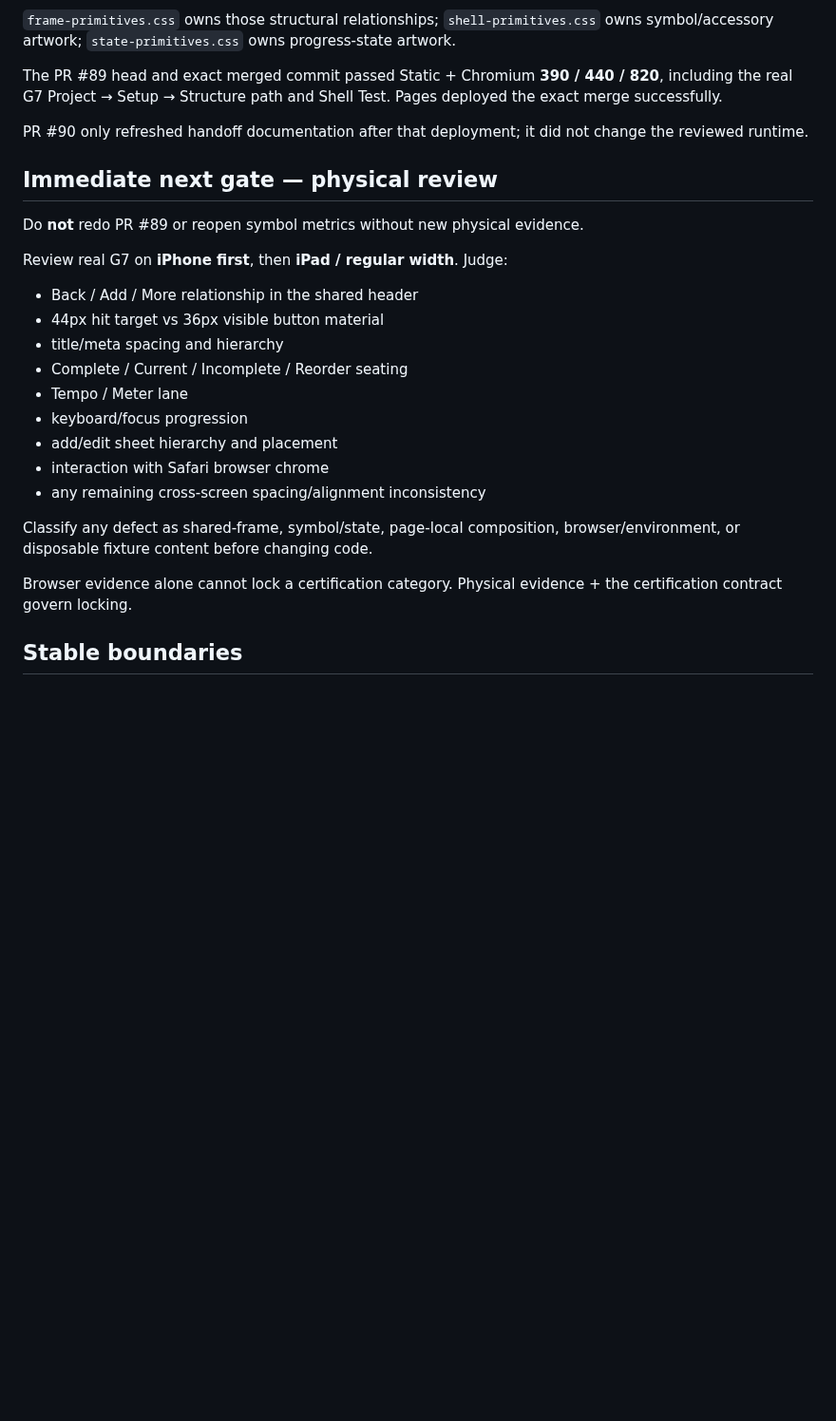
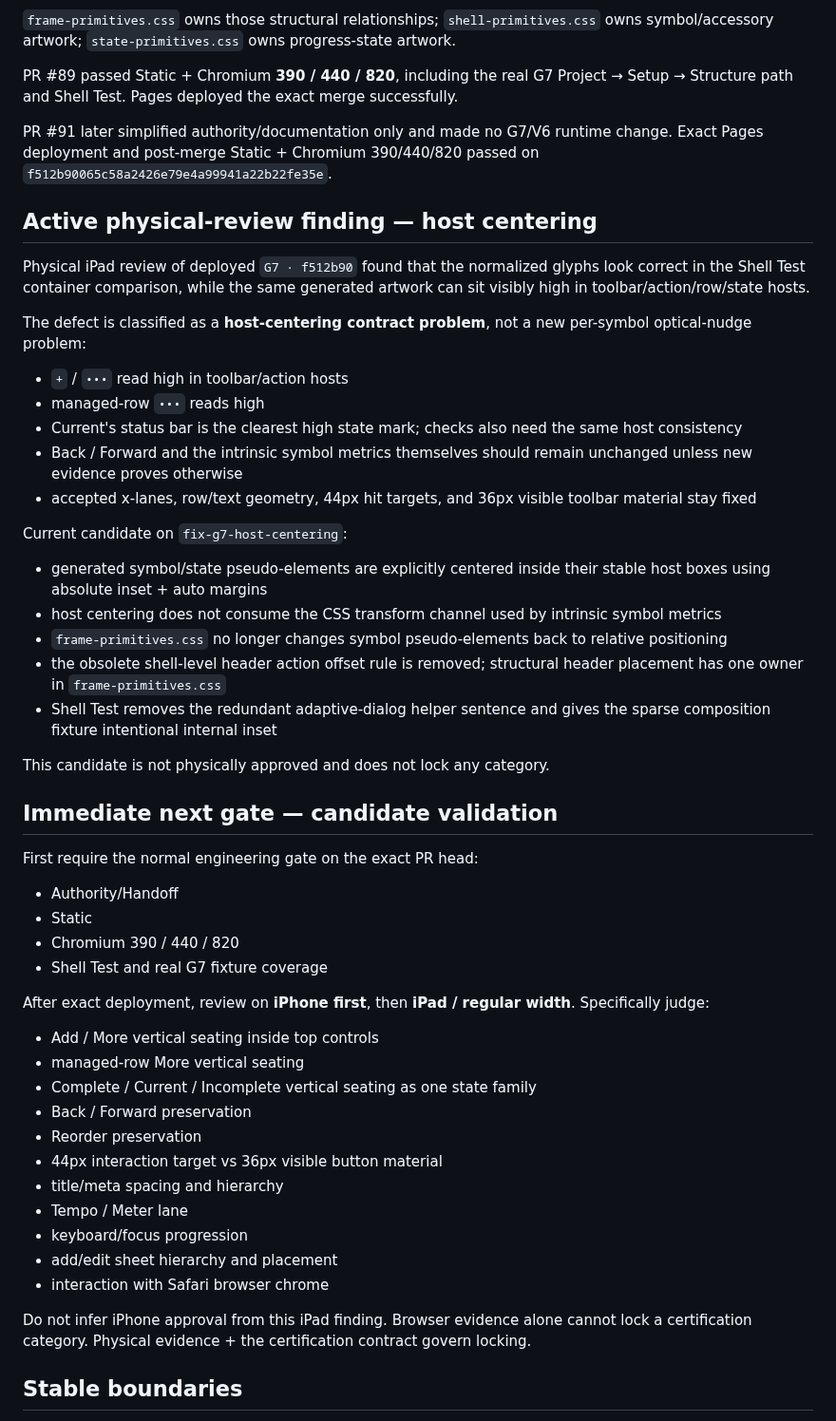
Before and after one commit to BabeDrums/babel-fire, a Markdown page: START_HERE.md, the part around the change. Shown at 95% size. Drawn GitHub-style; blank space fills up the shorter version.

Commit message:
Record host-centering physical-review candidate

```diff
--- a/START_HERE.md
+++ b/START_HERE.md
@@ -44,28 +44,52 @@ Current shared frame rules:
 
 `frame-primitives.css` owns those structural relationships; `shell-primitives.css` owns symbol/accessory artwork; `state-primitives.css` owns progress-state artwork.
 
-The PR #89 head and exact merged commit passed Static + Chromium **390 / 440 / 820**, including the real G7 Project → Setup → Structure path and Shell Test. Pages deployed the exact merge successfully.
+PR #89 passed Static + Chromium **390 / 440 / 820**, including the real G7 Project → Setup → Structure path and Shell Test. Pages deployed the exact merge successfully.
 
-PR #90 only refreshed handoff documentation after that deployment; it did not change the reviewed runtime.
+PR #91 later simplified authority/documentation only and made no G7/V6 runtime change. Exact Pages deployment and post-merge Static + Chromium 390/440/820 passed on `f512b90065c58a2426e79e4a99941a22b22fe35e`.
 
-## Immediate next gate — physical review
+## Active physical-review finding — host centering
 
-Do **not** redo PR #89 or reopen symbol metrics without new physical evidence.
+Physical iPad review of deployed `G7 · f512b90` found that the normalized glyphs look correct in the Shell Test container comparison, while the same generated artwork can sit visibly high in toolbar/action/row/state hosts.
 
-Review real G7 on **iPhone first**, then **iPad / regular width**. Judge:
-- Back / Add / More relationship in the shared header
-- 44px hit target vs 36px visible button material
+The defect is classified as a **host-centering contract problem**, not a new per-symbol optical-nudge problem:
+- `+` / `•••` read high in toolbar/action hosts
+- managed-row `•••` reads high
+- Current's status bar is the clearest high state mark; checks also need the same host consistency
+- Back / Forward and the intrinsic symbol metrics themselves should remain unchanged unless new evidence proves otherwise
+- accepted x-lanes, row/text geometry, 44px hit targets, and 36px visible toolbar material stay fixed
+
+Current candidate on `fix-g7-host-centering`:
+- generated symbol/state pseudo-elements are explicitly centered inside their stable host boxes using absolute inset + auto margins
+- host centering does not consume the CSS transform channel used by intrinsic symbol metrics
+- `frame-primitives.css` no longer changes symbol pseudo-elements back to relative positioning
+- the obsolete shell-level header action offset rule is removed; structural header placement has one owner in `frame-primitives.css`
+- Shell Test removes the redundant adaptive-dialog helper sentence and gives the sparse composition fixture intentional internal inset
+
+This candidate is not physically approved and does not lock any category.
+
+## Immediate next gate — candidate validation
+
+First require the normal engineering gate on the exact PR head:
+- Authority/Handoff
+- Static
+- Chromium 390 / 440 / 820
+- Shell Test and real G7 fixture coverage
+
+After exact deployment, review on **iPhone first**, then **iPad / regular width**. Specifically judge:
+- Add / More vertical seating inside top controls
+- managed-row More vertical seating
+- Complete / Current / Incomplete vertical seating as one state family
+- Back / Forward preservation
+- Reorder preservation
+- 44px interaction target vs 36px visible button material
 - title/meta spacing and hierarchy
-- Complete / Current / Incomplete / Reorder seating
 - Tempo / Meter lane
 - keyboard/focus progression
 - add/edit sheet hierarchy and placement
 - interaction with Safari browser chrome
-- any remaining cross-screen spacing/alignment inconsistency
 
-Classify any defect as shared-frame, symbol/state, page-local composition, browser/environment, or disposable fixture content before changing code.
-
-Browser evidence alone cannot lock a certification category. Physical evidence + the certification contract govern locking.
+Do not infer iPhone approval from this iPad finding. Browser evidence alone cannot lock a certification category. Physical evidence + the certification contract govern locking.
 
 ## Stable boundaries
 
```
